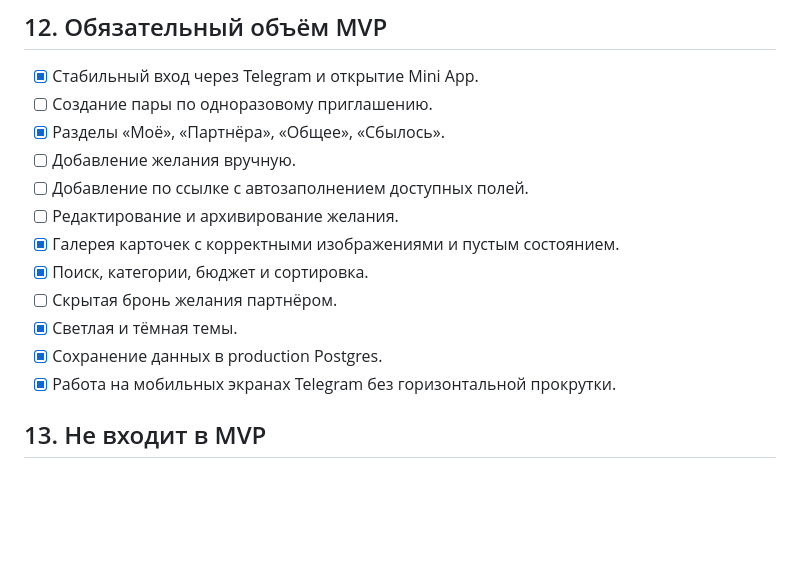
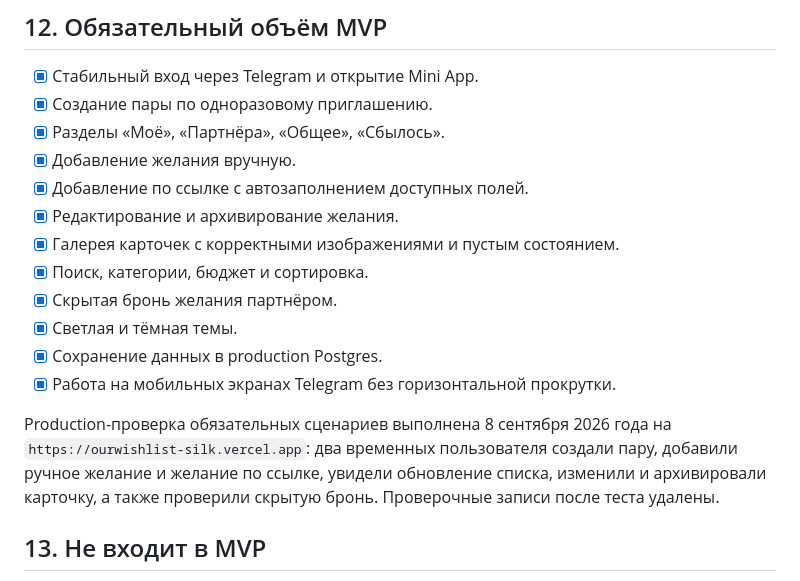
Before and after one commit to Anostosio/OurWishList, a Markdown page: MVP.md, the part around the change. GitHub-like rendering; blank space fills up the shorter version.

Commit message:
Record production MVP verification

```diff
--- a/MVP.md
+++ b/MVP.md
@@ -165,17 +165,19 @@ MVP поддерживает:
 ## 12. Обязательный объём MVP
 
 - [x] Стабильный вход через Telegram и открытие Mini App.
-- [ ] Создание пары по одноразовому приглашению.
+- [x] Создание пары по одноразовому приглашению.
 - [x] Разделы «Моё», «Партнёра», «Общее», «Сбылось».
-- [ ] Добавление желания вручную.
-- [ ] Добавление по ссылке с автозаполнением доступных полей.
-- [ ] Редактирование и архивирование желания.
+- [x] Добавление желания вручную.
+- [x] Добавление по ссылке с автозаполнением доступных полей.
+- [x] Редактирование и архивирование желания.
 - [x] Галерея карточек с корректными изображениями и пустым состоянием.
 - [x] Поиск, категории, бюджет и сортировка.
-- [ ] Скрытая бронь желания партнёром.
+- [x] Скрытая бронь желания партнёром.
 - [x] Светлая и тёмная темы.
 - [x] Сохранение данных в production Postgres.
 - [x] Работа на мобильных экранах Telegram без горизонтальной прокрутки.
+
+Production-проверка обязательных сценариев выполнена 8 сентября 2026 года на `https://ourwishlist-silk.vercel.app`: два временных пользователя создали пару, добавили ручное желание и желание по ссылке, увидели обновление списка, изменили и архивировали карточку, а также проверили скрытую бронь. Проверочные записи после теста удалены.
 
 ## 13. Не входит в MVP
 
```
